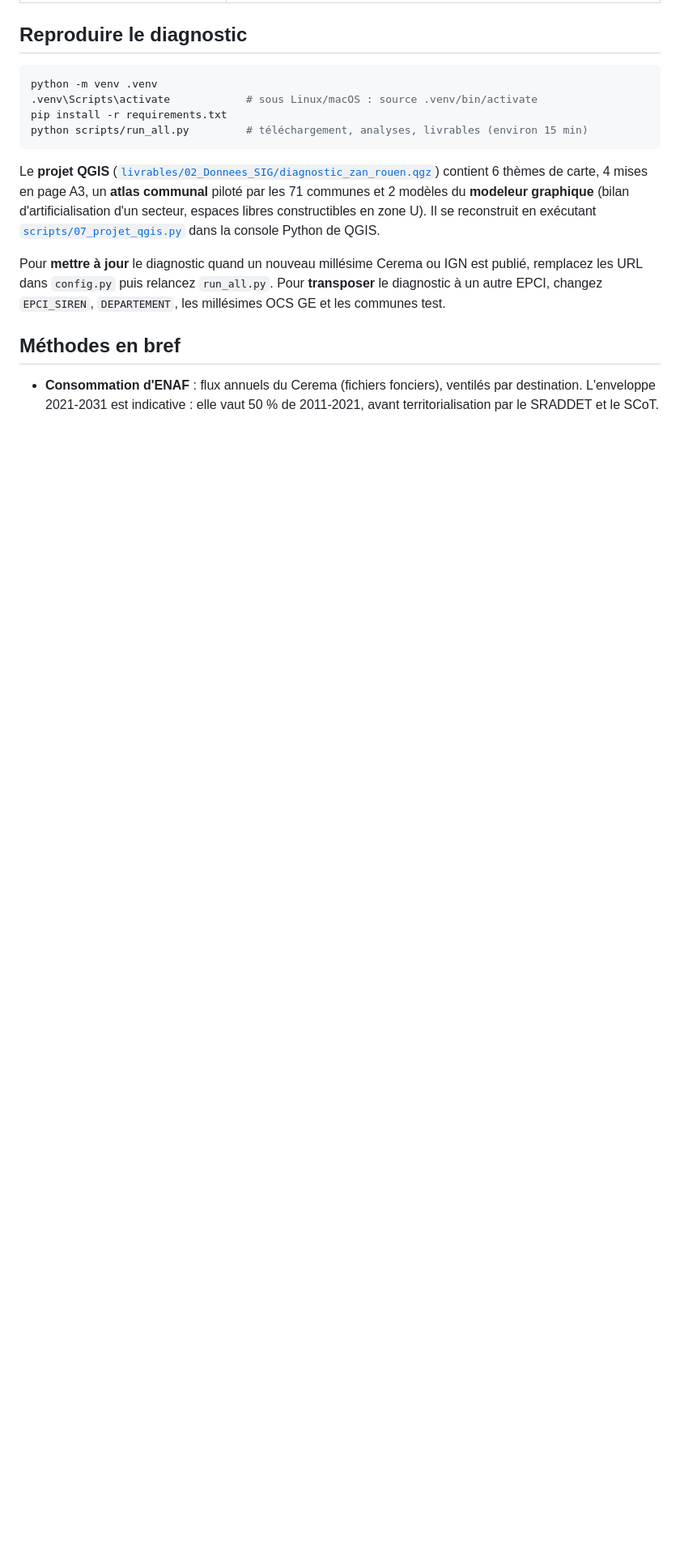
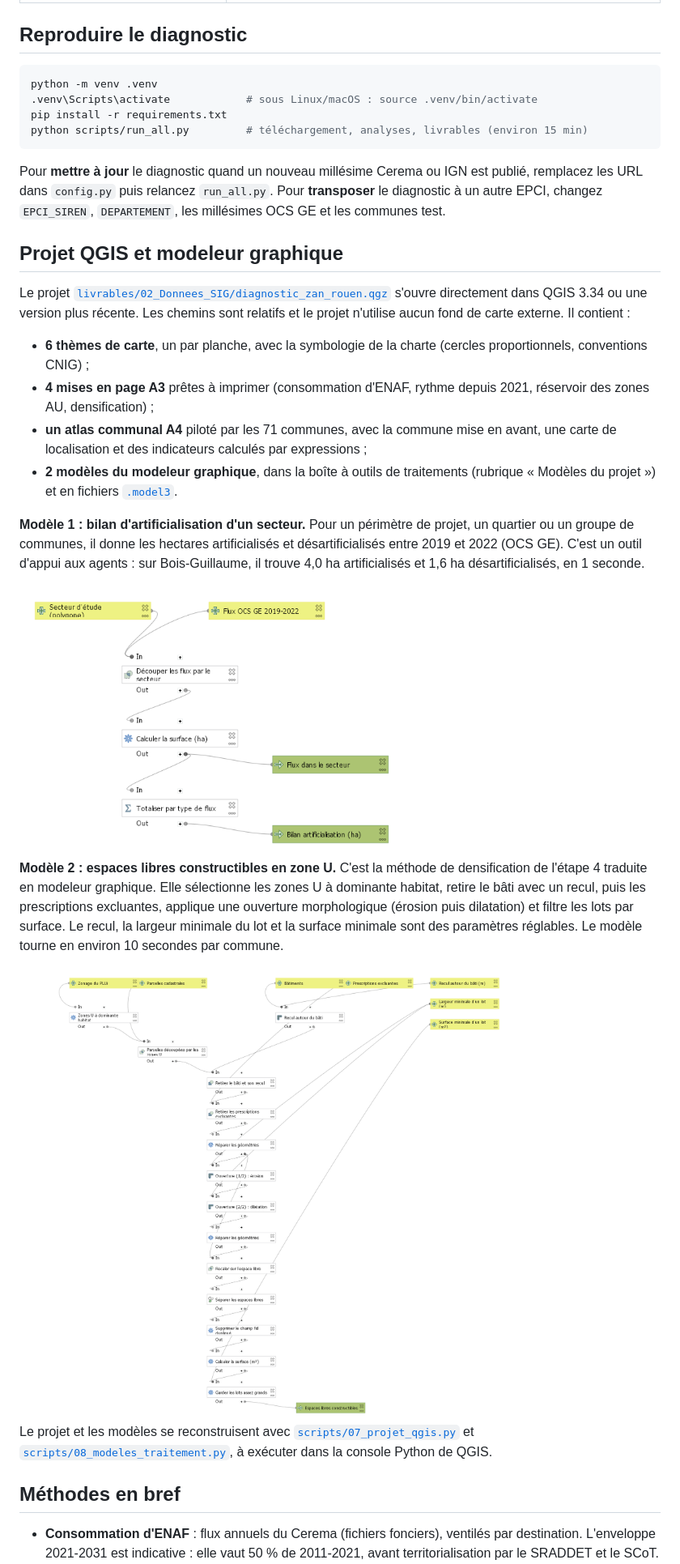
Before and after one commit to jauresmas/diagnostic-zan-rouen, a Markdown page: README.md, the part around one of its changes. Shown at 81% size. Rendered like a GitHub page; pictures changed too: docs/img/modele_ZAN_bilan_artificialisation_secteur.png (added), docs/img/modele_ZAN_espaces_libres_zone_U.png (added); blank space fills up the shorter version.

Commit message:
Ajoute la section modeleur graphique et les schémas des modèles

````diff
--- a/README.md
+++ b/README.md
@@ -56,9 +59,26 @@ pip install -r requirements.txt
 python scripts/run_all.py         # téléchargement, analyses, livrables (environ 15 min)
 ```
 
-Le **projet QGIS** ([`livrables/02_Donnees_SIG/diagnostic_zan_rouen.qgz`](livrables/02_Donnees_SIG/)) contient 6 thèmes de carte, 4 mises en page A3, un **atlas communal** piloté par les 71 communes et 2 modèles du **modeleur graphique** (bilan d'artificialisation d'un secteur, espaces libres constructibles en zone U). Il se reconstruit en exécutant [`scripts/07_projet_qgis.py`](scripts/07_projet_qgis.py) dans la console Python de QGIS.
+Pour **mettre à jour** le diagnostic quand un nouveau millésime Cerema ou IGN est publié, remplacez les URL dans `config.py` puis relancez `run_all.py`. Pour **transposer** le diagnostic à un autre EPCI, changez `EPCI_SIREN`, `DEPARTEMENT`, les millésimes OCS GE et les communes test.
 
-Pour **mettre à jour** le diagnostic quand un nouveau millésime Cerema ou IGN est publié, remplacez les URL dans `config.py` puis relancez `run_all.py`. Pour **transposer** le diagnostic à un autre EPCI, changez `EPCI_SIREN`, `DEPARTEMENT`, les millésimes OCS GE et les communes test.
+## Projet QGIS et modeleur graphique
+
+Le projet [`livrables/02_Donnees_SIG/diagnostic_zan_rouen.qgz`](livrables/02_Donnees_SIG/) s'ouvre directement dans QGIS 3.34 ou une version plus récente. Les chemins sont relatifs et le projet n'utilise aucun fond de carte externe. Il contient :
+
+- **6 thèmes de carte**, un par planche, avec la symbologie de la charte (cercles proportionnels, conventions CNIG) ;
+- **4 mises en page A3** prêtes à imprimer (consommation d'ENAF, rythme depuis 2021, réservoir des zones AU, densification) ;
+- **un atlas communal A4** piloté par les 71 communes, avec la commune mise en avant, une carte de localisation et des indicateurs calculés par expressions ;
+- **2 modèles du modeleur graphique**, dans la boîte à outils de traitements (rubrique « Modèles du projet ») et en fichiers [`.model3`](livrables/02_Donnees_SIG/modeles/).
+
+**Modèle 1 : bilan d'artificialisation d'un secteur.** Pour un périmètre de projet, un quartier ou un groupe de communes, il donne les hectares artificialisés et désartificialisés entre 2019 et 2022 (OCS GE). C'est un outil d'appui aux agents : sur Bois-Guillaume, il trouve 4,0 ha artificialisés et 1,6 ha désartificialisés, en 1 seconde.
+
+<img src="docs/img/modele_ZAN_bilan_artificialisation_secteur.png" width="60%" alt="Modèle QGIS : bilan d'artificialisation d'un secteur">
+
+**Modèle 2 : espaces libres constructibles en zone U.** C'est la méthode de densification de l'étape 4 traduite en modeleur graphique. Elle sélectionne les zones U à dominante habitat, retire le bâti avec un recul, puis les prescriptions excluantes, applique une ouverture morphologique (érosion puis dilatation) et filtre les lots par surface. Le recul, la largeur minimale du lot et la surface minimale sont des paramètres réglables. Le modèle tourne en environ 10 secondes par commune.
+
+<img src="docs/img/modele_ZAN_espaces_libres_zone_U.png" width="80%" alt="Modèle QGIS : espaces libres constructibles en zone U">
+
+Le projet et les modèles se reconstruisent avec [`scripts/07_projet_qgis.py`](scripts/07_projet_qgis.py) et [`scripts/08_modeles_traitement.py`](scripts/08_modeles_traitement.py), à exécuter dans la console Python de QGIS.
 
 ## Méthodes en bref
 
````
Also changed, not shown: other parts of README.md (+4 -1 lines), 4 other files.
